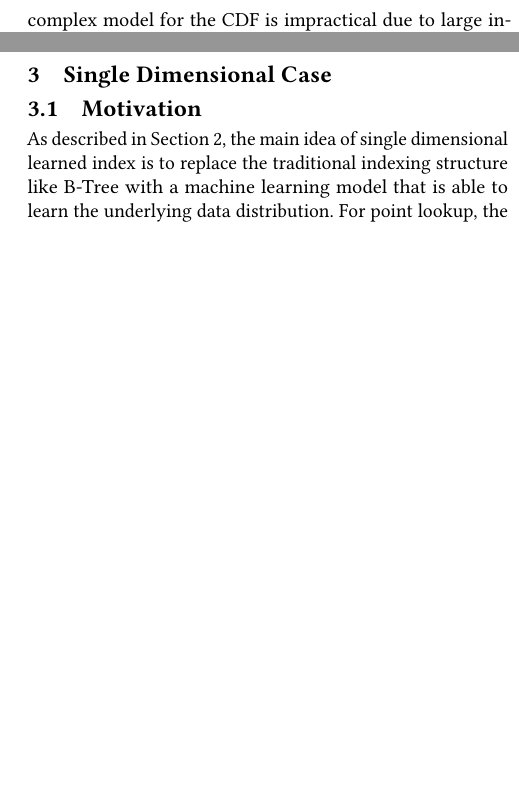
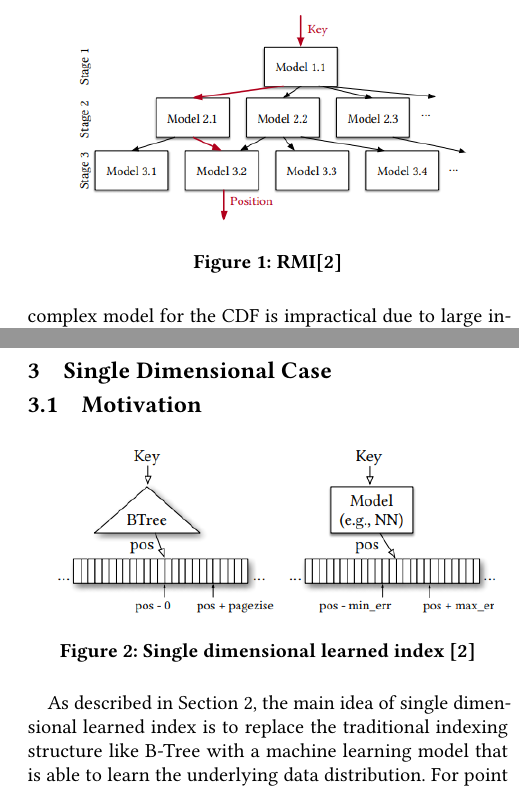
Before and after one commit to AZJaffe/multidim-learned-index, a LaTeX paper (report/report.tex): two parts of the columns of page 2 of 5, joined at a grey line, cut at the place of the change, the shorter picture padded with empty space. Compiled offline with pdfLaTeX.

Commit message:
add figures and reference

```diff
--- a/report/report.tex
+++ b/report/report.tex
@@ -177,12 +177,21 @@ Since RMI is a clustered index, it is capable of performing single dimensional r
 by simply finding the left endpoint range, then scanning to the right until reaching the right
 endpoint.
 
-% TODO diagram for RMI
+\begin{figure}
+  \includegraphics[scale=0.6]{../figures/RMI}
+  \caption{RMI\cite{Learned_Index}}
+  \label{RMI}
+\end{figure}
 
 \section{Single Dimensional Case}
 
 \subsection{Motivation}
-% TODO diagram for single dimension learned index
+
+\begin{figure}[h]
+  \includegraphics[scale=0.6]{../figures/single-dim-learned-index}
+  \caption{Single dimensional learned index \cite{Learned_Index}}
+  \label{singleDimensionalLearnedIndex}
+\end{figure}
 
 As described in Section 2, the main idea of single dimensional learned index is to replace
 the traditional indexing structure like B-Tree with a machine learning model that is able
```
Also changed, not shown: report/refs.bib (+7 -0 lines), report/report.tex (12 more changed lines).
